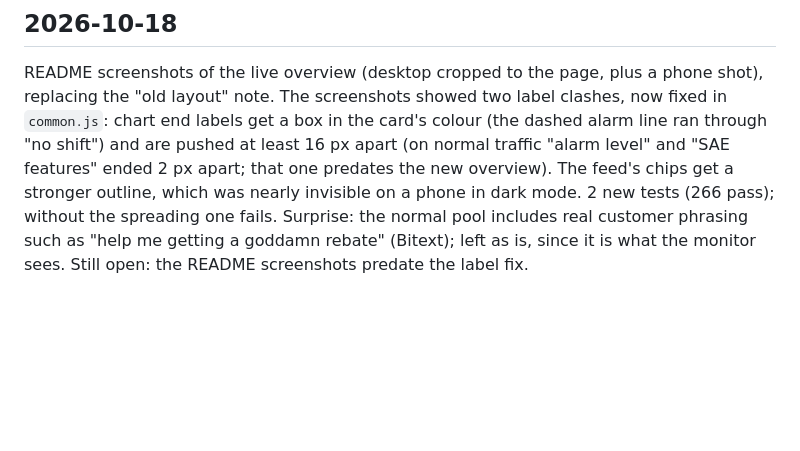
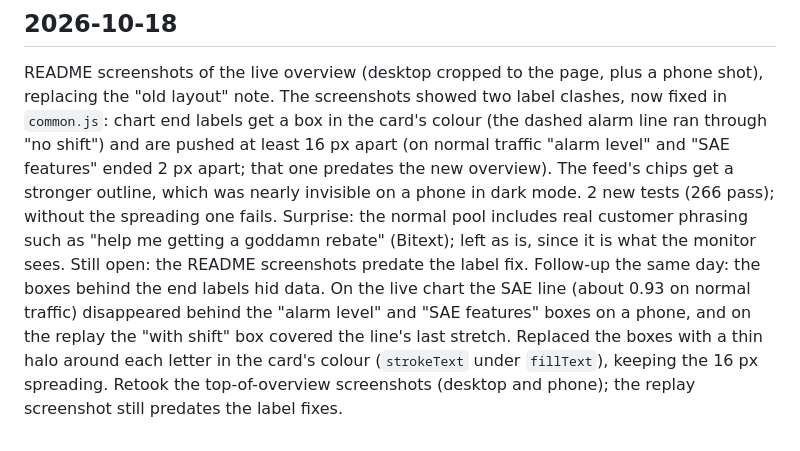
Before and after one commit to shedrachIkenna/feature-monitor, a Markdown page: docs/log.md, the part around the change. Rendered like a GitHub page; blank space fills up the shorter version.

```diff
--- a/docs/log.md
+++ b/docs/log.md
@@ -366,3 +366,4 @@ Still open: not seen in a browser here; the README screenshots predate these sec
 README screenshots of the live overview (desktop cropped to the page, plus a phone shot), replacing the "old layout" note. The screenshots showed two label clashes, now fixed in `common.js`: chart end labels get a box in the card's colour (the dashed alarm line ran through "no shift") and are pushed at least 16 px apart (on normal traffic "alarm level" and "SAE features" ended 2 px apart; that one predates the new overview). The feed's chips get a stronger outline, which was nearly invisible on a phone in dark mode. 2 new tests (266 pass); without the spreading one fails.
 Surprise: the normal pool includes real customer phrasing such as "help me getting a goddamn rebate" (Bitext); left as is, since it is what the monitor sees.
 Still open: the README screenshots predate the label fix.
+Follow-up the same day: the boxes behind the end labels hid data. On the live chart the SAE line (about 0.93 on normal traffic) disappeared behind the "alarm level" and "SAE features" boxes on a phone, and on the replay the "with shift" box covered the line's last stretch. Replaced the boxes with a thin halo around each letter in the card's colour (`strokeText` under `fillText`), keeping the 16 px spreading. Retook the top-of-overview screenshots (desktop and phone); the replay screenshot still predates the label fixes.
```
Also changed, not shown: README.md (+2 -2 lines), docs/images/overview-phone.jpg, docs/images/overview-top.png, 1 other file.
